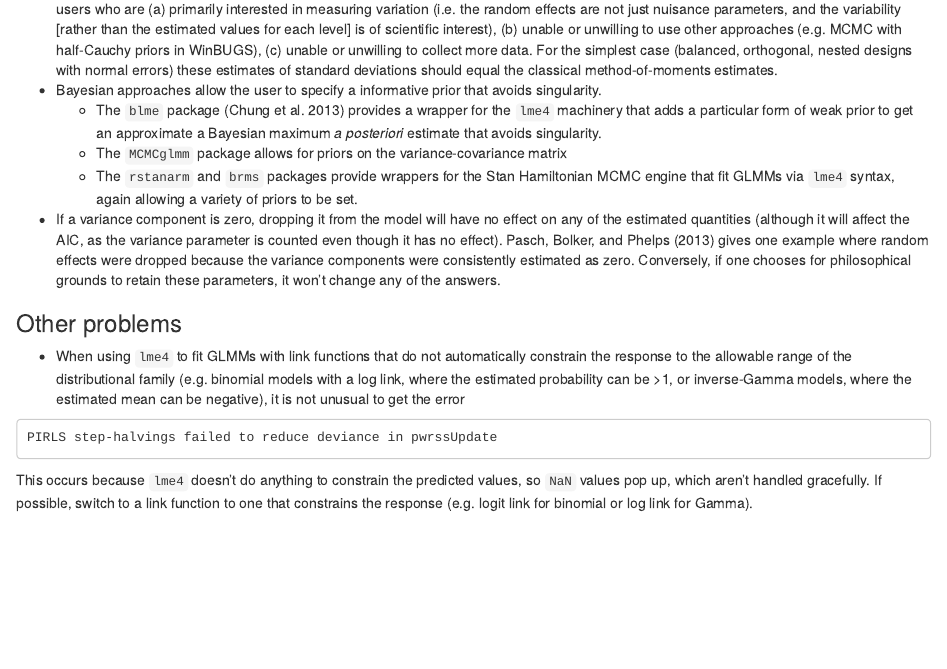
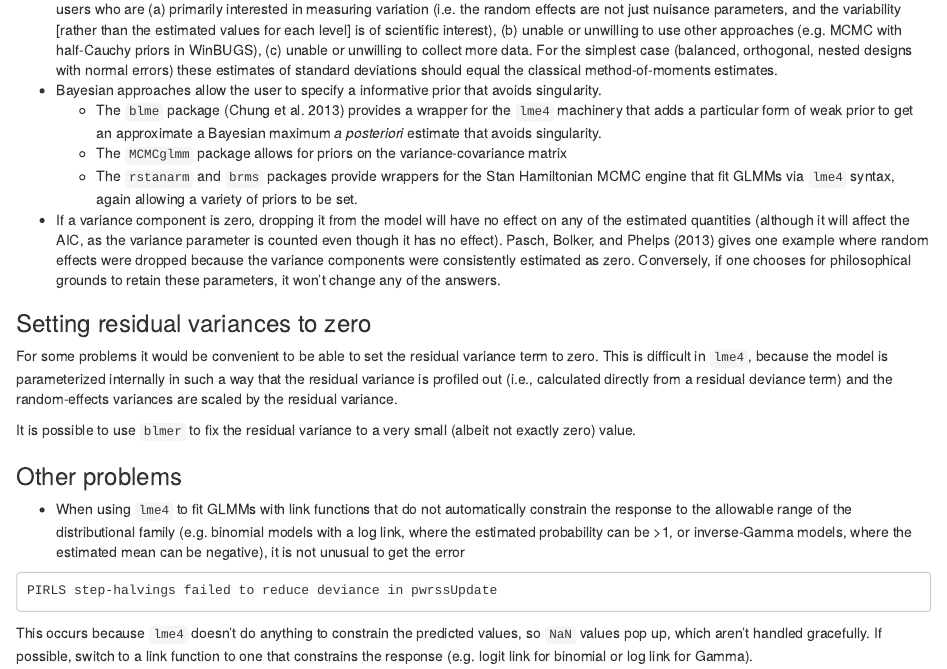
Before and after one commit to bbolker/mixedmodels-misc, an R Markdown document (glmmFAQ.rmd): the page in a window 1100 px wide, from 10160 px down before the commit and from 10180 px down after it, so that both start at the same text. Rendered offline with R 4.5, knitr and Pandoc, with nearby package versions; some code elsewhere in the file could not run offline.

Commit message:
add note about fixing res var

```diff
--- a/glmmFAQ.rmd
+++ b/glmmFAQ.rmd
@@ -309,6 +309,11 @@ At present there are a variety of strong opinions about how to resolve such prob
 	- The `rstanarm` and `brms` packages provide wrappers for the Stan Hamiltonian MCMC engine that fit GLMMs via `lme4` syntax, again allowing a variety of priors to be set.
 - If a variance component is zero, dropping it from the model will have no effect on any of the estimated quantities (although it will affect the AIC, as the variance parameter is counted even though it has no effect). @pasch_interspecific_2013 gives one example where random effects were dropped because the variance components were consistently estimated as zero. Conversely, if one chooses for philosophical grounds to retain these parameters, it won't change any of the answers.
 
+### Setting residual variances to zero
+
+For some problems it would be convenient to be able to set the residual variance term to zero. This is difficult in `lme4`, because the model is parameterized internally in such a way that the residual variance is profiled out (i.e., calculated directly from a residual deviance term) and the random-effects variances are scaled by the residual variance.
+
+It is possible to use `blmer` to fix the residual variance to a very small (albeit not exactly zero) value.
 
 ### Other problems
 
```
